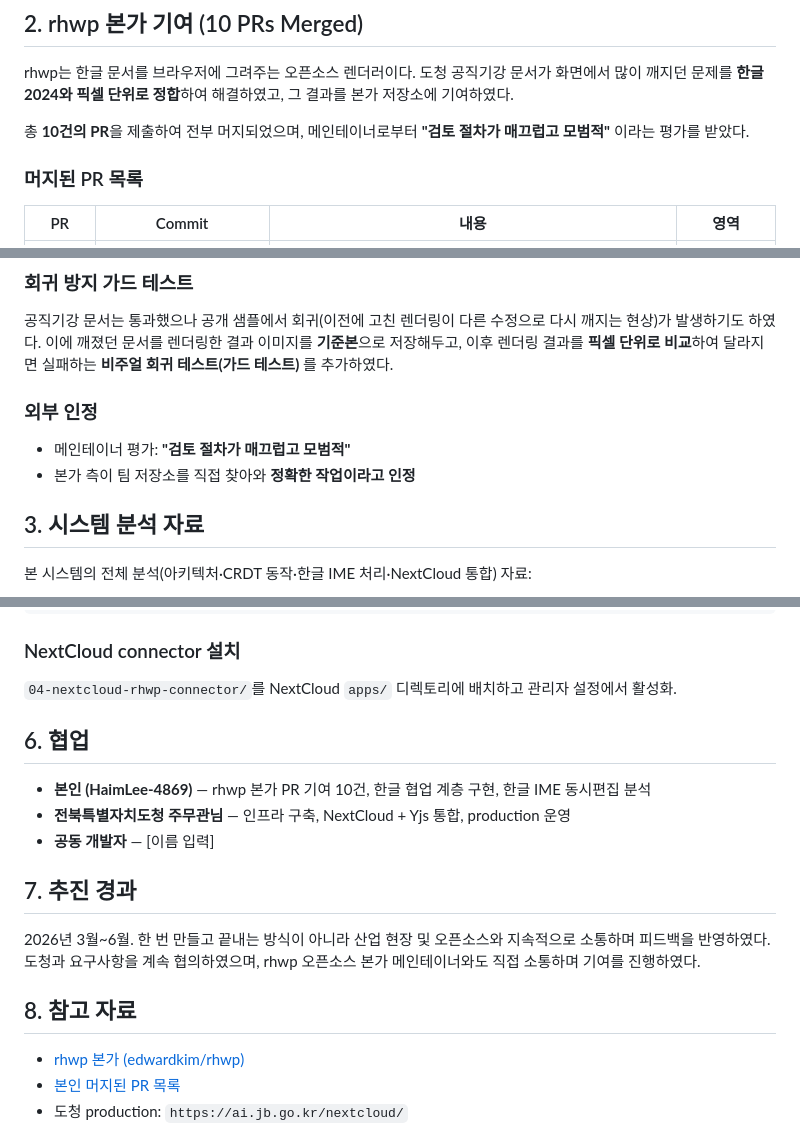
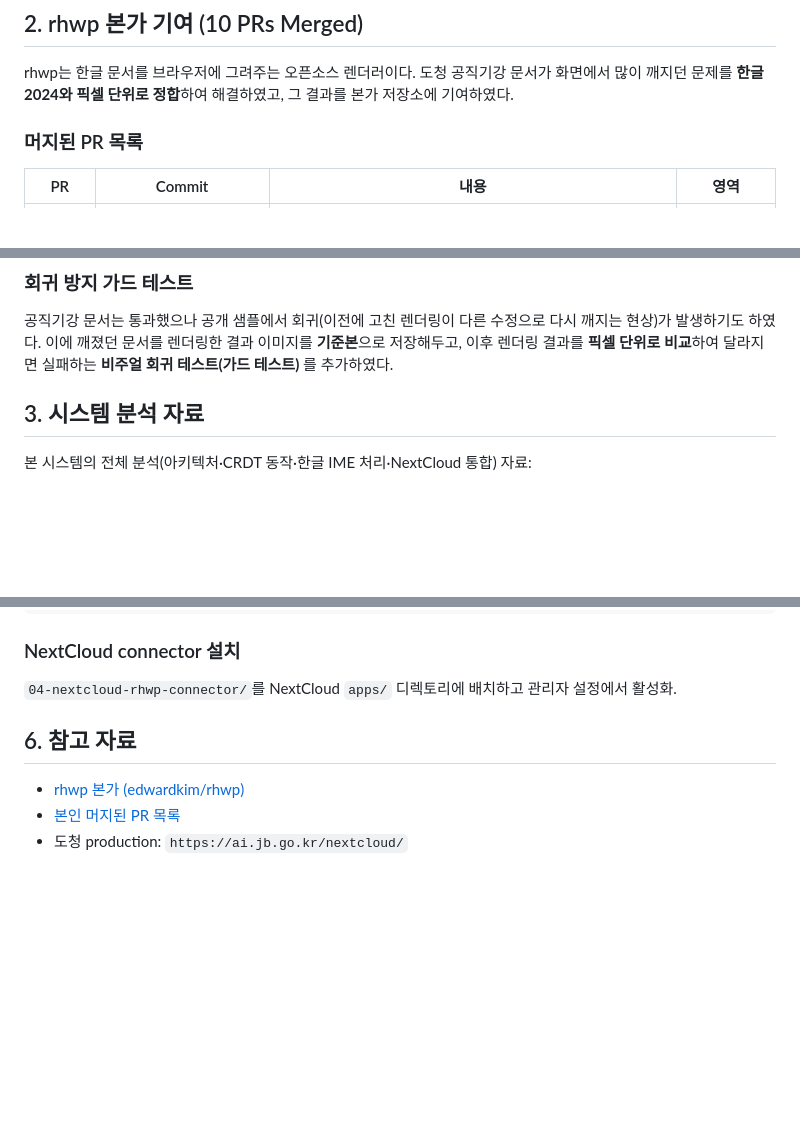
Before and after one commit to HaimLee-4869/rhwp-collab, a Markdown page: README.md, 3 parts joined by grey strips. Drawn GitHub-style; blank space fills up the shorter version.

Commit message:
리드미 업데이트

```diff
--- a/README.md
+++ b/README.md
@@ -45,7 +45,6 @@
 
 rhwp는 한글 문서를 브라우저에 그려주는 오픈소스 렌더러이다. 도청 공직기강 문서가 화면에서 많이 깨지던 문제를 **한글2024와 픽셀 단위로 정합**하여 해결하였고, 그 결과를 본가 저장소에 기여하였다.
 
-총 **10건의 PR**을 제출하여 전부 머지되었으며, 메인테이너로부터 **"검토 절차가 매끄럽고 모범적"** 이라는 평가를 받았다.
 
 ### 머지된 PR 목록
 
@@ -66,11 +65,6 @@ rhwp는 한글 문서를 브라우저에 그려주는 오픈소스 렌더러이
 ### 회귀 방지 가드 테스트
 
 공직기강 문서는 통과했으나 공개 샘플에서 회귀(이전에 고친 렌더링이 다른 수정으로 다시 깨지는 현상)가 발생하기도 하였다. 이에 깨졌던 문서를 렌더링한 결과 이미지를 **기준본**으로 저장해두고, 이후 렌더링 결과를 **픽셀 단위로 비교**하여 달라지면 실패하는 **비주얼 회귀 테스트(가드 테스트)** 를 추가하였다.
-
-### 외부 인정
-
-- 메인테이너 평가: **"검토 절차가 매끄럽고 모범적"**
-- 본가 측이 팀 저장소를 직접 찾아와 **정확한 작업이라고 인정**
 
 ## 3. 시스템 분석 자료
 
@@ -130,17 +124,8 @@ docker-compose up
 ### NextCloud connector 설치
 `04-nextcloud-rhwp-connector/`를 NextCloud `apps/` 디렉토리에 배치하고 관리자 설정에서 활성화.
 
-## 6. 협업
 
-- **본인 (HaimLee-4869)** — rhwp 본가 PR 기여 10건, 한글 협업 계층 구현, 한글 IME 동시편집 분석
-- **전북특별자치도청 주무관님** — 인프라 구축, NextCloud + Yjs 통합, production 운영
-- **공동 개발자** — [이름 입력]
-
-## 7. 추진 경과
-
-2026년 3월~6월. 한 번 만들고 끝내는 방식이 아니라 산업 현장 및 오픈소스와 지속적으로 소통하며 피드백을 반영하였다. 도청과 요구사항을 계속 협의하였으며, rhwp 오픈소스 본가 메인테이너와도 직접 소통하며 기여를 진행하였다.
-
-## 8. 참고 자료
+## 6. 참고 자료
 
 - [rhwp 본가 (edwardkim/rhwp)](https://github.com/edwardkim/rhwp)
 - [본인 머지된 PR 목록](https://github.com/edwardkim/rhwp/pulls?q=author%3AHaimLee-4869+is%3Amerged)
```
